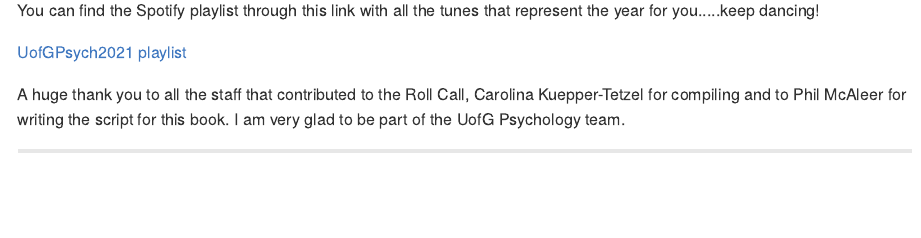
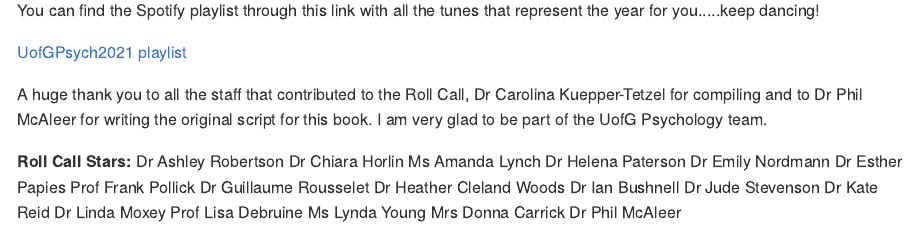
Before and after one commit to uofgpsych/yearbook2020_21, an R Markdown document (08-s01-lab01a.Rmd): the page in a window 1100 px wide, from 170 px down. The pictures show the output file docs/08-s01-lab01a.md that the author committed with the source, drawn offline in the style of GitHub.

Commit message:
Hopefully final final

```diff
--- a/08-s01-lab01a.Rmd
+++ b/08-s01-lab01a.Rmd
@@ -10,7 +10,27 @@ You can find the Spotify playlist through this link with all the tunes that repr
 
 <a href = "https://open.spotify.com/playlist/62q7PxNnTh23mFUv8wiLee?si=8336a91f76dd4ea4" target = "_blank">UofGPsych2021 playlist</a>
 
-A huge thank you to all the staff that contributed to the Roll Call, Carolina Kuepper-Tetzel for compiling and to Phil McAleer for writing the script for this book. I am very glad to be part of the UofG Psychology team.
+A huge thank you to all the staff that contributed to the Roll Call, Dr Carolina Kuepper-Tetzel for compiling and to Dr Phil McAleer for writing the original script for this book. I am very glad to be part of the UofG Psychology team.
+
+**Roll Call Stars:**
+Dr Ashley Robertson
+Dr Chiara Horlin
+Ms Amanda Lynch
+Dr Helena Paterson
+Dr Emily Nordmann
+Dr Esther Papies
+Prof Frank Pollick
+Dr Guillaume Rousselet
+Dr Heather Cleland Woods
+Dr Ian Bushnell
+Dr Jude Stevenson
+Dr Kate Reid
+Dr Linda Moxey
+Prof Lisa Debruine
+Ms Lynda Young
+Mrs Donna Carrick
+Dr Phil McAleer
+
 
 ---
 
```
Also changed, not shown: 01-s01-lab01a.Rmd (+1 -1 lines), 07-s01-lab01a.Rmd (+3 -3 lines), docs/01-s01-lab01a.md, docs/07-s01-lab01a.md, docs/08-s01-lab01a.md, docs/search_index.json, 3 other files.
